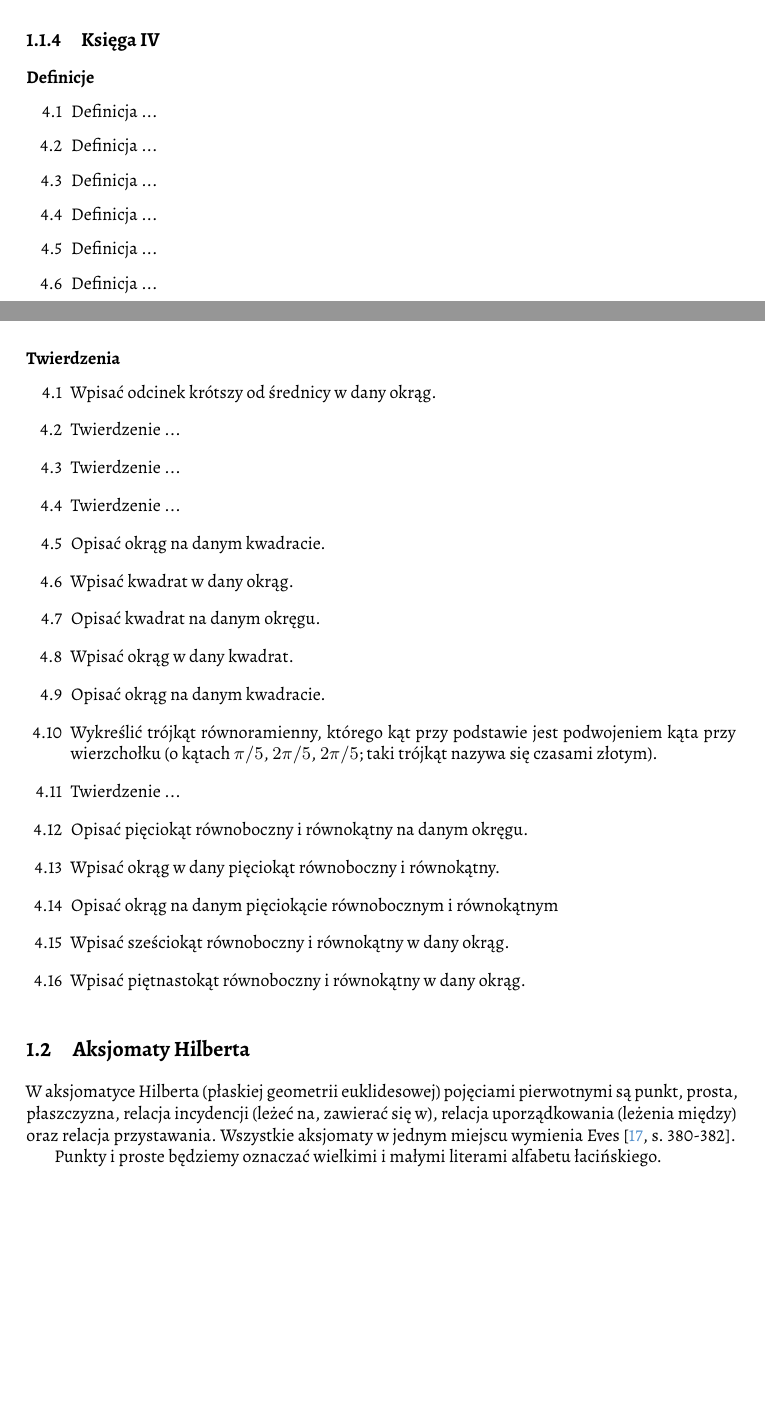
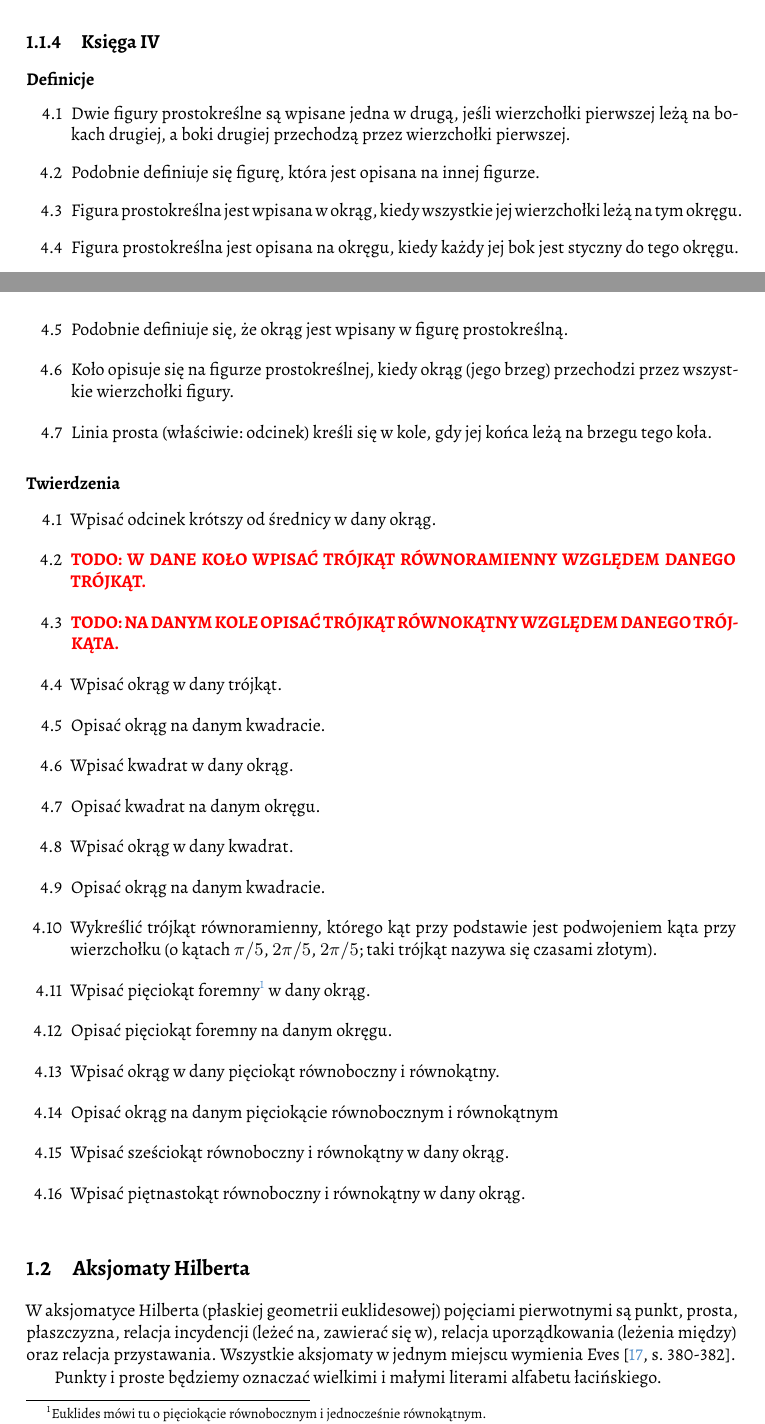
Before and after one commit to fechmistrz/almawaukh-geometry, a LaTeX document (src/geo-textbook.tex, which reads src/axioms/axioms-euclid-4.tex): two parts of pages 12 and 13 of 114, joined at a grey line, cut so that both start at the same text, the shorter picture padded with empty space. Compiled offline with XeLaTeX.

Commit message:
Euclid-4

```diff
--- a/src/axioms/axioms-euclid-4.tex
+++ b/src/axioms/axioms-euclid-4.tex
@@ -3,40 +3,29 @@
 \subsection{Księga IV}
 \subsubsection{Definicje}
 \begin{enumerate}
-	\item [4.1] Definicja ...
-	% Definicja 1. % Mówi się że figura prostokreślna wpisuje się w figurę prostokreślną, wtedy kiedy każdy kąt figury wpisanej dotyka się każdego boku figury, w który się wpisuje.
-	\item [4.2] Definicja ...
-	% Definicja 2. % Podobnie się mówi, że figura opisuje się na figurze, kiedy każdy bok figury opisanej dotyka każdego kąta figury na której się opisuje.
-	\item [4.3] Definicja ...
-	% Definicja 3. % Figura prostokreślna wpisuje się w koło, kiedy każdy kąt figury wpisanej dotyka okręgu koła.
-	\item [4.4] Definicja ...
-	% Definicja 4. % Figura prostokreślna opisuje się na kole kiedy każdy bok figury opisanej dotyka okręgu koła.
-	\item [4.5] Definicja ...
-	% Definicja 5. % Podobnież koło wpisuje się w figurę prostokreślną, kiedy każdy bok figury w którą koło się wpisuje, dotyka okręgu koła.
-	\item [4.6] Definicja ...
-	% Definicja 6. % Koło opisuje się na figurze prostokreślne wtedy gdy okrąg dotyka do każdego kąta figury na której opisujemy koło.
-	\item [4.7] Definicja ...
-	% Definicja 7. % Mówi się, że linie proste kreśli się w kole, gdy jej końce są na okręgu danego koła.
+	\item [4.1] Dwie figury prostokreślne są wpisane jedna w drugą, jeśli wierzchołki pierwszej leżą na bokach drugiej, a boki drugiej przechodzą przez wierzchołki pierwszej.
+	\item [4.2] Podobnie definiuje się figurę, która jest opisana na innej figurze.
+	\item [4.3] Figura prostokreślna jest wpisana w okrąg, kiedy wszystkie jej wierzchołki leżą na tym okręgu.
+	\item [4.4] Figura prostokreślna jest opisana na okręgu, kiedy każdy jej bok jest styczny do tego okręgu.
+	\item [4.5] Podobnie definiuje się, że okrąg jest wpisany w figurę prostokreślną.
+	\item [4.6] Koło opisuje się na figurze prostokreślnej, kiedy okrąg (jego brzeg) przechodzi przez wszystkie wierzchołki figury.
+	\item [4.7] Linia prosta (właściwie: odcinek) kreśli się w kole, gdy jej końca leżą na brzegu tego koła.
 \end{enumerate}
 
 \subsubsection{Twierdzenia}
 \begin{enumerate}
 	\item [4.1] Wpisać odcinek krótszy od średnicy w dany okrąg.
-	\item [4.2] Twierdzenie ...
-	% Twierdzenie 2. % W dane koło wpisać trójkąt równoramienny względem danego trójkąt.
-	\item [4.3] Twierdzenie ...
-	% Twierdzenie 3. % Na danym kole opisać trójkąt równokątny względem danego trójkąta.
-	\item [4.4] Twierdzenie ...
-	% Twierdzenie 4. % W dany trójkąt wpisać koło.
+	\item [4.2] \textbf{\color{red}TODO: W DANE KOŁO WPISAĆ TRÓJKĄT RÓWNORAMIENNY WZGLĘDEM DANEGO TRÓJKĄT.}
+	\item [4.3] \textbf{\color{red}TODO: NA DANYM KOLE OPISAĆ TRÓJKĄT RÓWNOKĄTNY WZGLĘDEM DANEGO TRÓJKĄTA.}
+	\item [4.4] Wpisać okrąg w dany trójkąt.
 	\item [4.5] Opisać okrąg na danym kwadracie. \index{okrąg!opisany} % TODO OKRG NA OKREGU???
 	\item [4.6] Wpisać kwadrat w dany okrąg.
 	\item [4.7] Opisać kwadrat na danym okręgu.
 	\item [4.8] Wpisać okrąg w dany kwadrat.
 	\item [4.9] Opisać okrąg na danym kwadracie.
 	\item [4.10] Wykreślić trójkąt równoramienny, którego kąt przy podstawie jest podwojeniem kąta przy wierzchołku (o kątach $\pi/5$, $2\pi/5$, $2\pi/5$; taki trójkąt nazywa się czasami złotym). \index{trójkąt!złoty}
-	\item [4.11] Twierdzenie ...
-	% Twierdzenie 11. % W dane koło wpisać pięciokąt równoboczny i równokątny.
-	\item [4.12] Opisać pięciokąt równoboczny i równokątny na danym okręgu. \index{pięciokąt|see{wielokąt}}
+	\item [4.11] Wpisać pięciokąt foremny\footnote{Euklides mówi tu o pięciokącie równobocznym i jednocześnie równokątnym.} w dany okrąg.
+	\item [4.12] Opisać pięciokąt foremny na danym okręgu. \index{pięciokąt|see{wielokąt}}
 	\index{wielokąt!pięciokąt}
 	\item [4.13] Wpisać okrąg w dany pięciokąt równoboczny i równokątny.
 	\item [4.14] Opisać okrąg na danym pięciokącie równobocznym i równokątnym
```
